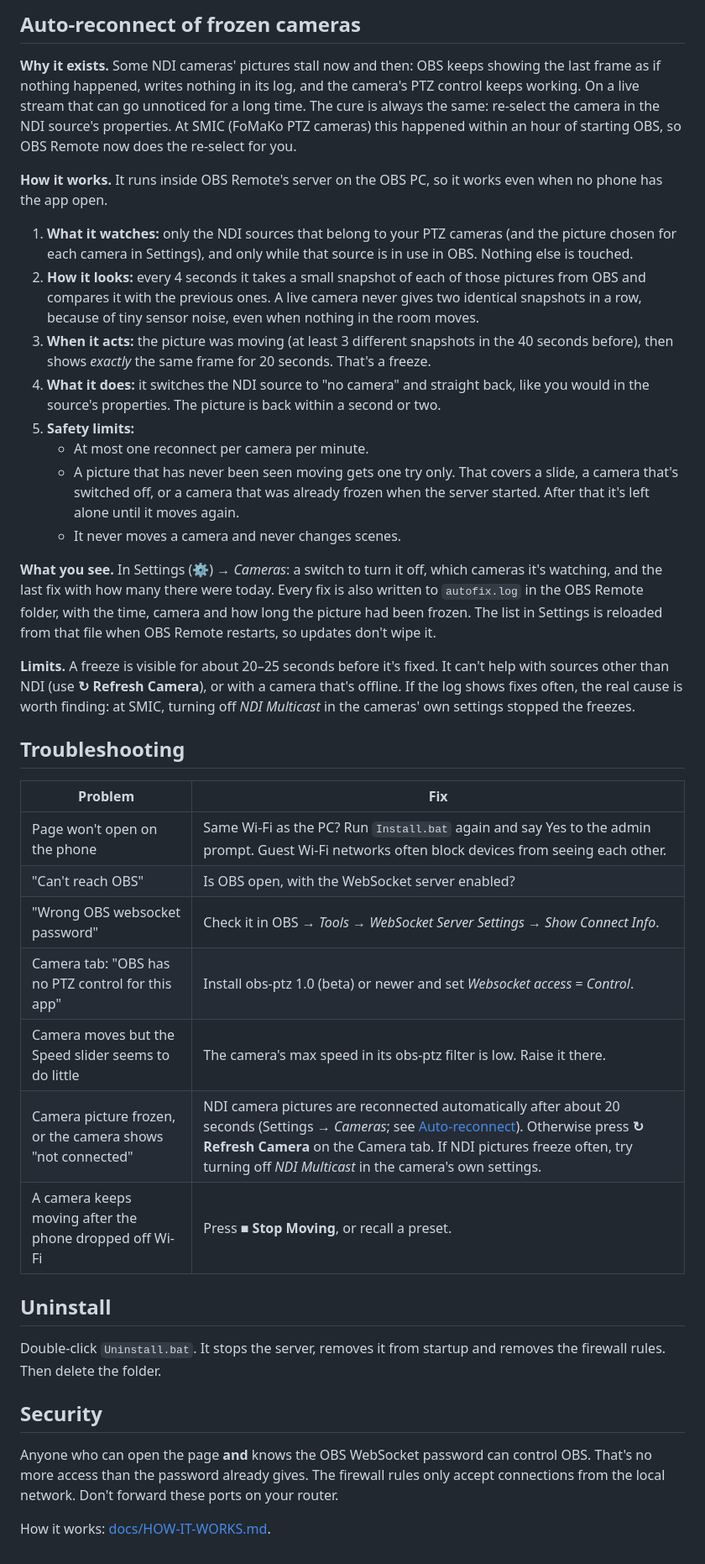
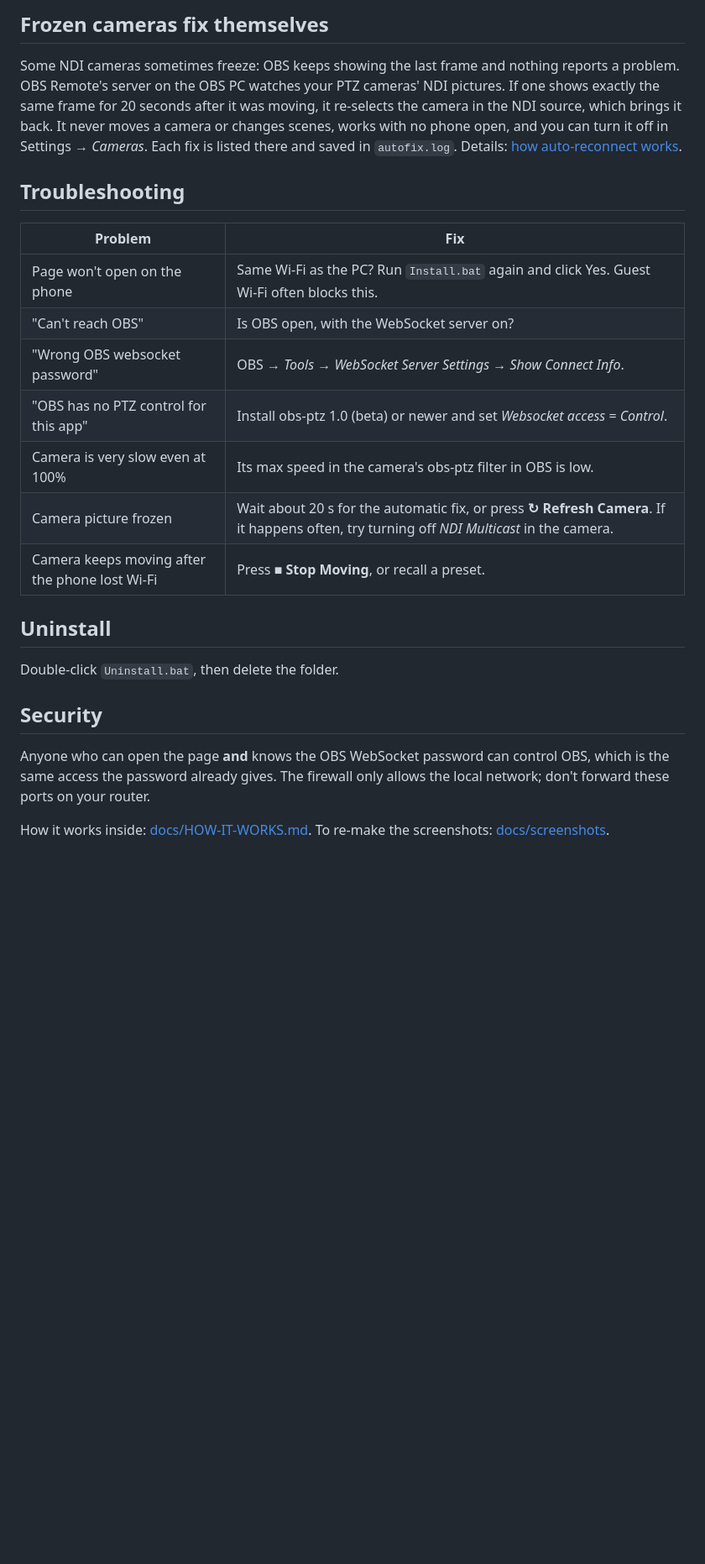
Before and after one commit to mdukasa/obs-remote, a Markdown page: README.md, the part around one of its changes. Shown at 84% size. GitHub-like rendering; blank space fills up the shorter version.

```diff
--- a/README.md
+++ b/README.md
@@ -54,41 +45,24 @@ Tip: give the OBS PC a **fixed IP address** (a DHCP reservation in your router),
 
-## Auto-reconnect of frozen cameras
-**Why it exists.** Some NDI cameras' pictures stall now and then: OBS keeps showing the last frame as if nothing happened, writes nothing in its log, and the camera's PTZ control keeps working.
-On a live stream that can go unnoticed for a long time. The cure is always the same: re-select the camera in the NDI source's properties.
-At SMIC (FoMaKo PTZ cameras) this happened within an hour of starting OBS, so OBS Remote now does the re-select for you.
-
-**How it works.** It runs inside OBS Remote's server on the OBS PC, so it works even when no phone has the app open.
-1. **What it watches:** only the NDI sources that belong to your PTZ cameras (and the picture chosen for each camera in Settings), and only while that source is in use in OBS. Nothing else is touched.
-2. **How it looks:** every 4 seconds it takes a small snapshot of each of those pictures from OBS and compares it with the previous ones. A live camera never gives two identical snapshots in a row, because of tiny sensor noise, even when nothing in the room moves.
-3. **When it acts:** the picture was moving (at least 3 different snapshots in the 40 seconds before), then shows *exactly* the same frame for 20 seconds. That's a freeze.
-4. **What it does:** it switches the NDI source to "no camera" and straight back, like you would in the source's properties. The picture is back within a second or two.
-5. **Safety limits:**
-   - At most one reconnect per camera per minute.
-   - A picture that has never been seen moving gets one try only. That covers a slide, a camera that's switched off, or a camera that was already frozen when the server started. After that it's left alone until it moves again.
-   - It never moves a camera and never changes scenes.
-
-**What you see.** In Settings (⚙) → *Cameras*: a switch to turn it off, which cameras it's watching, and the last fix with how many there were today.
-Every fix is also written to `autofix.log` in the OBS Remote folder, with the time, camera and how long the picture had been frozen. The list in Settings is reloaded from that file when OBS Remote restarts, so updates don't wipe it.
-
-**Limits.** A freeze is visible for about 20–25 seconds before it's fixed. It can't help with sources other than NDI (use **↻ Refresh Camera**), or with a camera that's offline.
-If the log shows fixes often, the real cause is worth finding: at SMIC, turning off *NDI Multicast* in the cameras' own settings stopped the freezes.
+## Frozen cameras fix themselves
+Some NDI cameras sometimes freeze: OBS keeps showing the last frame and nothing reports a problem. OBS Remote's server on the OBS PC watches your PTZ cameras' NDI pictures. If one shows exactly the same frame for 20 seconds after it was moving, it re-selects the camera in the NDI source, which brings it back.
+It never moves a camera or changes scenes, works with no phone open, and you can turn it off in Settings → *Cameras*. Each fix is listed there and saved in `autofix.log`.
+Details: [how auto-reconnect works](docs/HOW-IT-WORKS.md#auto-reconnect-of-frozen-ndi-pictures-autofixpy).
 
 ## Troubleshooting
 | Problem | Fix |
 |---|---|
-| Page won't open on the phone | Same Wi-Fi as the PC? Run `Install.bat` again and say Yes to the admin prompt. Guest Wi-Fi networks often block devices from seeing each other. |
-| "Can't reach OBS" | Is OBS open, with the WebSocket server enabled? |
-| "Wrong OBS websocket password" | Check it in OBS → *Tools → WebSocket Server Settings → Show Connect Info*. |
-| Camera tab: "OBS has no PTZ control for this app" | Install obs-ptz 1.0 (beta) or newer and set *Websocket access* = *Control*. |
-| Camera moves but the Speed slider seems to do little | The camera's max speed in its obs-ptz filter is low. Raise it there. |
-| Camera picture frozen, or the camera shows "not connected" | NDI camera pictures are reconnected automatically after about 20 seconds (Settings → *Cameras*; see [Auto-reconnect](#auto-reconnect-of-frozen-cameras)). Otherwise press **↻ Refresh Camera** on the Camera tab. If NDI pictures freeze often, try turning off *NDI Multicast* in the camera's own settings. |
-| A camera keeps moving after the phone dropped off Wi-Fi | Press **■ Stop Moving**, or recall a preset. |
+| Page won't open on the phone | Same Wi-Fi as the PC? Run `Install.bat` again and click Yes. Guest Wi-Fi often blocks this. |
+| "Can't reach OBS" | Is OBS open, with the WebSocket server on? |
+| "Wrong OBS websocket password" | OBS → *Tools → WebSocket Server Settings → Show Connect Info*. |
+| "OBS has no PTZ control for this app" | Install obs-ptz 1.0 (beta) or newer and set *Websocket access* = *Control*. |
+| Camera is very slow even at 100% | Its max speed in the camera's obs-ptz filter in OBS is low. |
+| Camera picture frozen | Wait about 20 s for the automatic fix, or press **↻ Refresh Camera**. If it happens often, try turning off *NDI Multicast* in the camera. |
+| Camera keeps moving after the phone lost Wi-Fi | Press **■ Stop Moving**, or recall a preset. |
 
 ## Uninstall
-Double-click `Uninstall.bat`. It stops the server, removes it from startup and removes the firewall rules. Then delete the folder.
+Double-click `Uninstall.bat`, then delete the folder.
 
 ## Security
-Anyone who can open the page **and** knows the OBS WebSocket password can control OBS. That's no more access than the password already gives.
-The firewall rules only accept connections from the local network. Don't forward these ports on your router.
+Anyone who can open the page **and** knows the OBS WebSocket password can control OBS, which is the same access the password already gives. The firewall only allows the local network; don't forward these ports on your router.
 
-How it works: [docs/HOW-IT-WORKS.md](docs/HOW-IT-WORKS.md).
+How it works inside: [docs/HOW-IT-WORKS.md](docs/HOW-IT-WORKS.md). To re-make the screenshots: [docs/screenshots](docs/screenshots/make.py).
```
Also changed, not shown: other parts of README.md (+31 -40 lines), docs/HOW-IT-WORKS.md (+7 -0 lines), docs/img/camera.png (added), docs/img/installer.png (added), docs/img/live.png (added), 4 other files.
